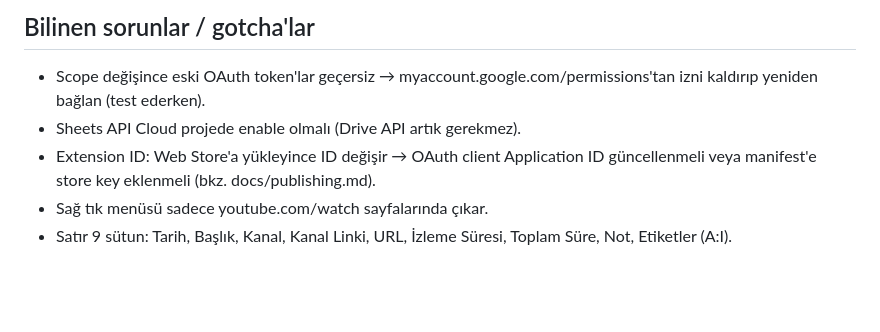
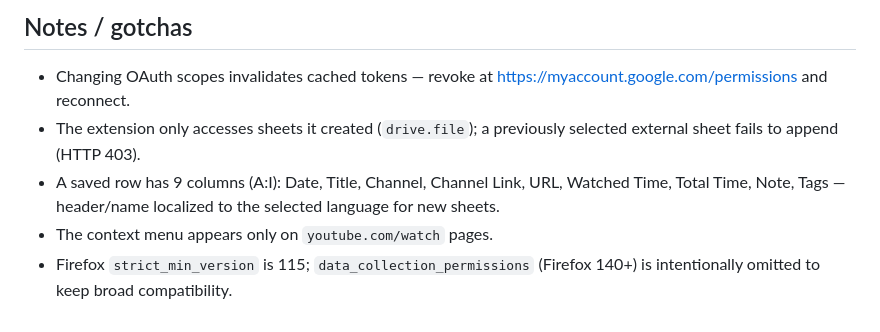
Before and after one commit to z-kahraman/youtube-to-sheets, a Markdown page: CLAUDE.md, the part around one of its changes. Drawn GitHub-style; blank space fills up the shorter version.

Commit message:
docs: rewrite CLAUDE.md as a clean contributor/architecture guide

```diff
--- a/CLAUDE.md
+++ b/CLAUDE.md
@@ -61,10 +61,11 @@ izleme süresi, not, etiket).
 
-## Bilinen sorunlar / gotcha'lar
-- Scope değişince eski OAuth token'lar geçersiz → myaccount.google.com/permissions'tan
-  izni kaldırıp yeniden bağlan (test ederken).
-- Sheets API Cloud projede enable olmalı (Drive API artık gerekmez).
-- Extension ID: Web Store'a yükleyince ID değişir → OAuth client Application ID
-  güncellenmeli veya manifest'e store key eklenmeli (bkz. docs/publishing.md).
-- Sağ tık menüsü sadece youtube.com/watch sayfalarında çıkar.
-- Satır 9 sütun: Tarih, Başlık, Kanal, Kanal Linki, URL, İzleme Süresi,
-  Toplam Süre, Not, Etiketler (A:I).
+## Notes / gotchas
+- Changing OAuth scopes invalidates cached tokens — revoke at
+  https://myaccount.google.com/permissions and reconnect.
+- The extension only accesses sheets it created (`drive.file`); a previously selected
+  external sheet fails to append (HTTP 403).
+- A saved row has 9 columns (A:I): Date, Title, Channel, Channel Link, URL, Watched Time,
+  Total Time, Note, Tags — header/name localized to the selected language for new sheets.
+- The context menu appears only on `youtube.com/watch` pages.
+- Firefox `strict_min_version` is 115; `data_collection_permissions` (Firefox 140+) is
+  intentionally omitted to keep broad compatibility.
```
Also changed, not shown: other parts of CLAUDE.md (+53 -53 lines).
